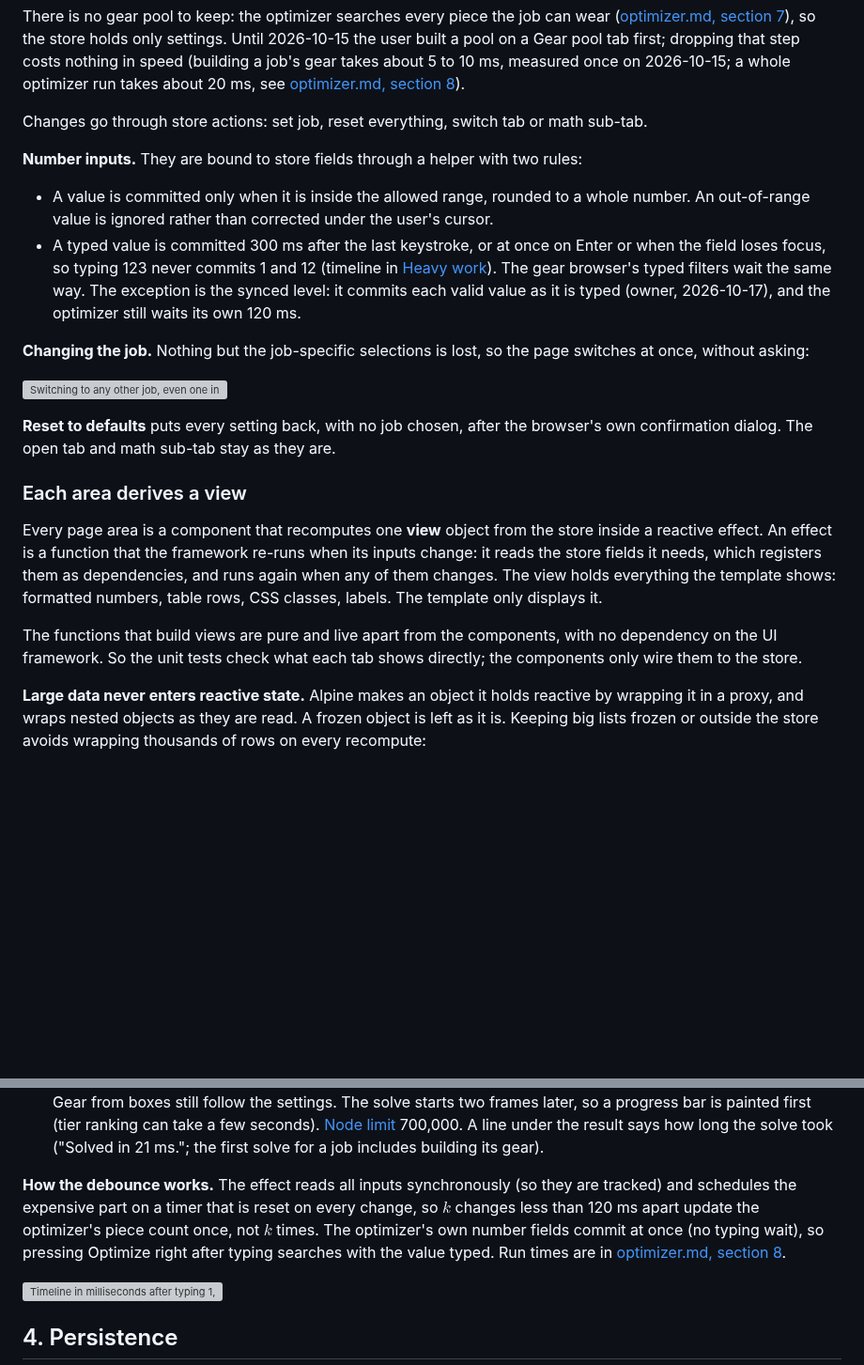
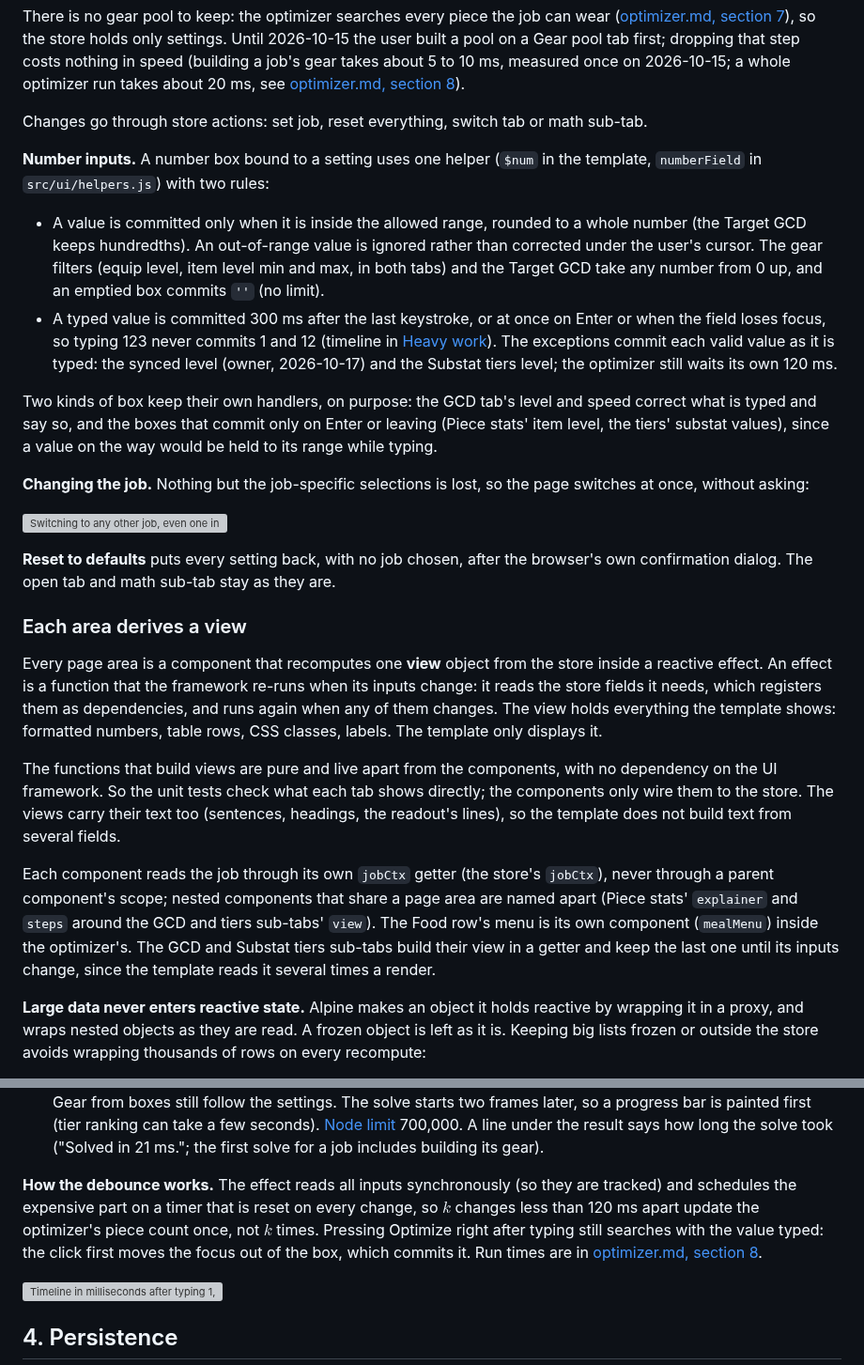
Before and after one commit to redactedkai/ff14-gear-sync-analysis, a Markdown page: docs/engineering/architecture.md, 2 parts joined by grey strips. Shown at 94% size. Rendered like a GitHub page; blank space fills up the shorter version; grey boxes are pictures that could not be loaded.

```diff
--- a/docs/engineering/architecture.md
+++ b/docs/engineering/architecture.md
@@ -84,10 +84,12 @@ There is no gear pool to keep: the optimizer searches every piece the job can we
 
 Changes go through store actions: set job, reset everything, switch tab or math sub-tab.
 
-**Number inputs.** They are bound to store fields through a helper with two rules:
+**Number inputs.** A number box bound to a setting uses one helper (`$num` in the template, `numberField` in `src/ui/helpers.js`) with two rules:
 
-- A value is committed only when it is inside the allowed range, rounded to a whole number. An out-of-range value is ignored rather than corrected under the user's cursor.
-- A typed value is committed 300 ms after the last keystroke, or at once on Enter or when the field loses focus, so typing 123 never commits 1 and 12 (timeline in [Heavy work](#heavy-work-debounced-only-when-visible-or-on-request)). The gear browser's typed filters wait the same way. The exception is the synced level: it commits each valid value as it is typed (owner, 2026-10-17), and the optimizer still waits its own 120 ms.
+- A value is committed only when it is inside the allowed range, rounded to a whole number (the Target GCD keeps hundredths). An out-of-range value is ignored rather than corrected under the user's cursor. The gear filters (equip level, item level min and max, in both tabs) and the Target GCD take any number from 0 up, and an emptied box commits `''` (no limit).
+- A typed value is committed 300 ms after the last keystroke, or at once on Enter or when the field loses focus, so typing 123 never commits 1 and 12 (timeline in [Heavy work](#heavy-work-debounced-only-when-visible-or-on-request)). The exceptions commit each valid value as it is typed: the synced level (owner, 2026-10-17) and the Substat tiers level; the optimizer still waits its own 120 ms.
+
+Two kinds of box keep their own handlers, on purpose: the GCD tab's level and speed correct what is typed and say so, and the boxes that commit only on Enter or leaving (Piece stats' item level, the tiers' substat values), since a value on the way would be held to its range while typing.
 
 **Changing the job.** Nothing but the job-specific selections is lost, so the page switches at once, without asking:
 
@@ -99,7 +101,9 @@ Changes go through store actions: set job, reset everything, switch tab or math
 
 Every page area is a component that recomputes one **view** object from the store inside a reactive effect. An effect is a function that the framework re-runs when its inputs change: it reads the store fields it needs, which registers them as dependencies, and runs again when any of them changes. The view holds everything the template shows: formatted numbers, table rows, CSS classes, labels. The template only displays it.
 
-The functions that build views are pure and live apart from the components, with no dependency on the UI framework. So the unit tests check what each tab shows directly; the components only wire them to the store.
+The functions that build views are pure and live apart from the components, with no dependency on the UI framework. So the unit tests check what each tab shows directly; the components only wire them to the store. The views carry their text too (sentences, headings, the readout's lines), so the template does not build text from several fields.
+
+Each component reads the job through its own `jobCtx` getter (the store's `jobCtx`), never through a parent component's scope; nested components that share a page area are named apart (Piece stats' `explainer` and `steps` around the GCD and tiers sub-tabs' `view`). The Food row's menu is its own component (`mealMenu`) inside the optimizer's. The GCD and Substat tiers sub-tabs build their view in a getter and keep the last one until its inputs change, since the template reads it several times a render.
 
 **Large data never enters reactive state.** Alpine makes an object it holds reactive by wrapping it in a proxy, and wraps nested objects as they are read. A frozen object is left as it is. Keeping big lists frozen or outside the store avoids wrapping thousands of rows on every recompute:
 
@@ -125,7 +129,7 @@ Notes:
 - **Gear browser**: the database matches of its filters (including its own Gear from boxes and market board switch), with synced stats. It recomputes on any change of its filters, job, cap, sync or level, and shows the first 100 matches. Layout (owner, 2026-10-18): the name search on the title line (every word must be in the name, the words found are marked), slot pills with each slot's count under the other filters, one row of filters (item level as one "min – max" field, as under Gear to search), a Reset button (funnel and ×) at the end of the pills' line while any filter is off its default (`browseFiltered`; its place is kept while hidden, so the pills do not move), and sorting from the column headings (`browse.sort` and `browse.dir`, saved). A row that sync lowers (owner, 2026-10-19) shows what the player gets on top, bold: the synced item level and stats, the lowered stats with the optimizer's cap bar; a muted line under it holds the piece's own numbers, "before sync" under the name, and a grey bar marks the row's left edge (`browseCell`).
 - **Optimizer result**: every piece the job can wear that passes the filters under Gear to search (expansions, equip level, item level range, Gear from; the browser's filters with the optimizer's own values). Searched only when the user presses Optimize (owner, 2026-10-18; it used to rerun on every change of those filters, job, cap, sync, level or optimizer settings). A setting changed after a search leaves the result shown but dimmed, with a note and its menus off, until Optimize runs again; a job switch clears it. The count in the heading and the greyed-out Gear from boxes still follow the settings. The solve starts two frames later, so a progress bar is painted first (tier ranking can take a few seconds). [Node limit](../glossary.md) 700,000. A line under the result says how long the solve took ("Solved in 21 ms."; the first solve for a job includes building its gear).
 
-**How the debounce works.** The effect reads all inputs synchronously (so they are tracked) and schedules the expensive part on a timer that is reset on every change, so $k$ changes less than 120 ms apart update the optimizer's piece count once, not $k$ times. The optimizer's own number fields commit at once (no typing wait), so pressing Optimize right after typing searches with the value typed. Run times are in [optimizer.md, section 8](optimizer.md#8-correctness-and-performance).
+**How the debounce works.** The effect reads all inputs synchronously (so they are tracked) and schedules the expensive part on a timer that is reset on every change, so $k$ changes less than 120 ms apart update the optimizer's piece count once, not $k$ times. Pressing Optimize right after typing still searches with the value typed: the click first moves the focus out of the box, which commits it. Run times are in [optimizer.md, section 8](optimizer.md#8-correctness-and-performance).
 
 ![Timeline in milliseconds after typing 1, 12 and 123 into the sync cap, 100 ms apart as an example. The field commits only 123, 300 ms after the last keystroke (Enter or leaving the field commits at once). When the store changes, Settings, How the math works and the open gear browser recompute at once; the optimizer's piece count and Target GCD range update once 120 ms later (the search itself waits for Optimize); the saved state is written 150 ms later. Each wait restarts on every change.](../diagrams/architecture-timing.svg)
 
```
Also changed, not shown: other parts of docs/engineering/architecture.md (+5 -5 lines), docs/engineering/testing.md (+1 -1 lines).
